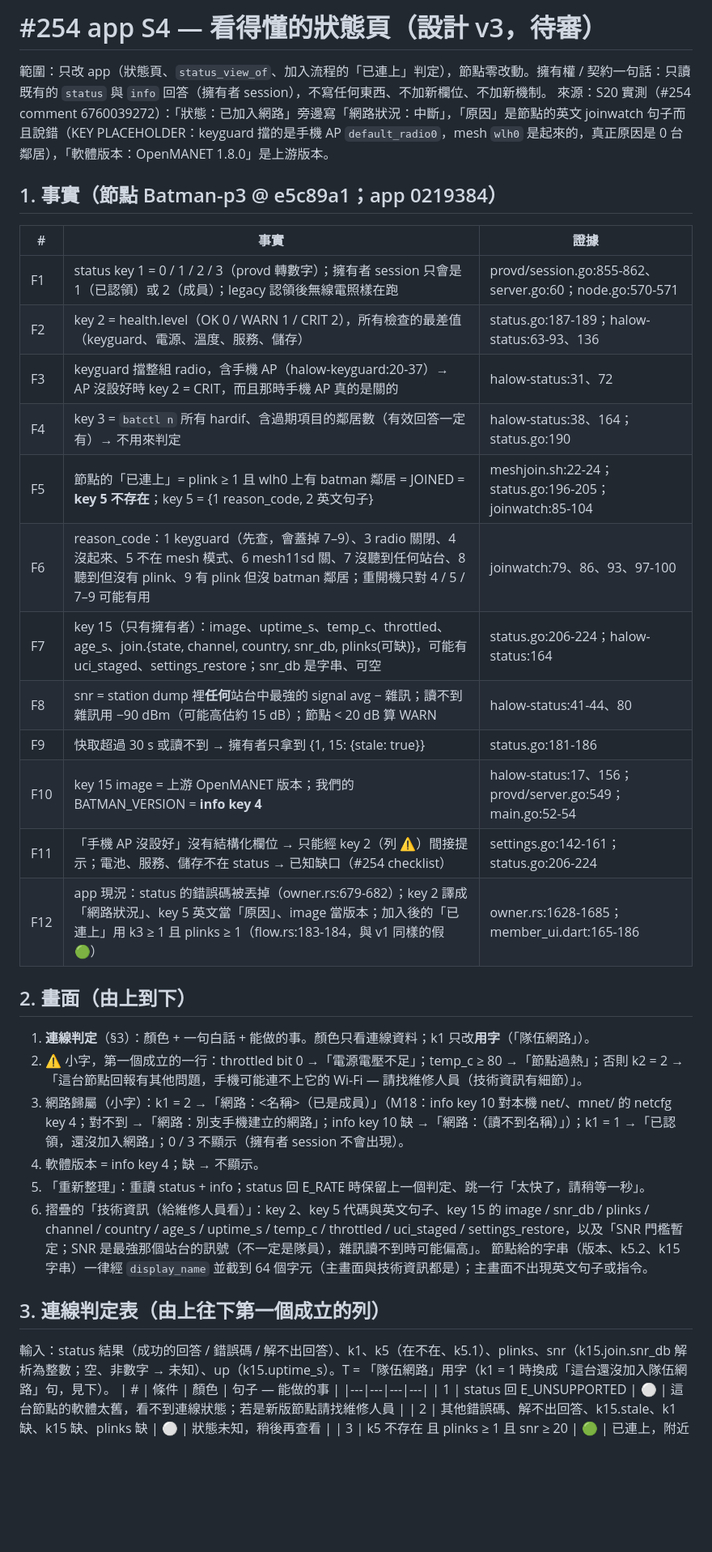
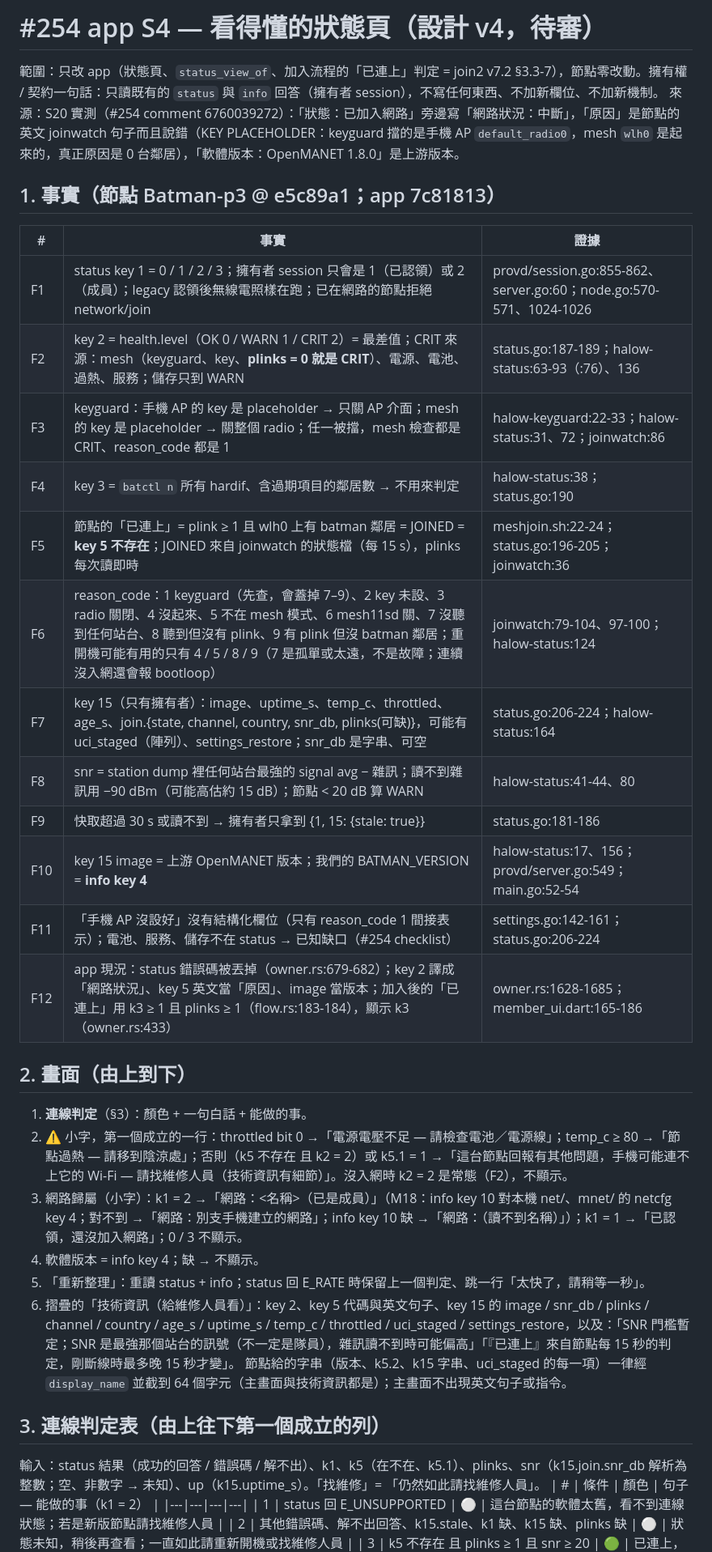
Before and after one commit to winson3QQ/Batman, a Markdown page: docs/design/254-app-status-page.md, the part around one of its changes. Shown at 81% size. Rendered like a GitHub page; blank space fills up the shorter version.

```diff
--- a/docs/design/254-app-status-page.md
+++ b/docs/design/254-app-status-page.md
@@ -1,38 +1,38 @@
-# #254 app S4 — 看得懂的狀態頁（設計 v3，待審）
+# #254 app S4 — 看得懂的狀態頁（設計 v4，待審）
 
-範圍：只改 app（狀態頁、`status_view_of`、加入流程的「已連上」判定），節點零改動。擁有權 / 契約一句話：只讀既有的 `status` 與 `info` 回答（擁有者 session），不寫任何東西、不加新欄位、不加新機制。
+範圍：只改 app（狀態頁、`status_view_of`、加入流程的「已連上」判定 = join2 v7.2 §3.3-7），節點零改動。擁有權 / 契約一句話：只讀既有的 `status` 與 `info` 回答（擁有者 session），不寫任何東西、不加新欄位、不加新機制。
 來源：S20 實測（#254 comment 6760039272）：「狀態：已加入網路」旁邊寫「網路狀況：中斷」，「原因」是節點的英文 joinwatch 句子而且說錯（KEY PLACEHOLDER：keyguard 擋的是手機 AP `default_radio0`，mesh `wlh0` 是起來的，真正原因是 0 台鄰居），「軟體版本：OpenMANET 1.8.0」是上游版本。
 
-## 1. 事實（節點 Batman-p3 @ e5c89a1；app 0219384）
+## 1. 事實（節點 Batman-p3 @ e5c89a1；app 7c81813）
 | # | 事實 | 證據 |
 |---|---|---|
-| F1 | status key 1 = 0 / 1 / 2 / 3（provd 轉數字）；擁有者 session 只會是 1（已認領）或 2（成員）；legacy 認領後無線電照樣在跑 | provd/session.go:855-862、server.go:60；node.go:570-571 |
-| F2 | key 2 = health.level（OK 0 / WARN 1 / CRIT 2），所有檢查的最差值（keyguard、電源、溫度、服務、儲存） | status.go:187-189；halow-status:63-93、136 |
-| F3 | keyguard 擋整組 radio，含手機 AP（halow-keyguard:20-37）→ AP 沒設好時 key 2 = CRIT，而且那時手機 AP 真的是關的 | halow-status:31、72 |
-| F4 | key 3 = `batctl n` 所有 hardif、含過期項目的鄰居數（有效回答一定有）→ 不用來判定 | halow-status:38、164；status.go:190 |
-| F5 | 節點的「已連上」= plink ≥ 1 且 wlh0 上有 batman 鄰居 = JOINED = **key 5 不存在**；key 5 = {1 reason_code, 2 英文句子} | meshjoin.sh:22-24；status.go:196-205；joinwatch:85-104 |
-| F6 | reason_code：1 keyguard（先查，會蓋掉 7–9）、3 radio 關閉、4 沒起來、5 不在 mesh 模式、6 mesh11sd 關、7 沒聽到任何站台、8 聽到但沒有 plink、9 有 plink 但沒 batman 鄰居；重開機只對 4 / 5 / 7–9 可能有用 | joinwatch:79、86、93、97-100 |
-| F7 | key 15（只有擁有者）：image、uptime_s、temp_c、throttled、age_s、join.{state, channel, country, snr_db, plinks(可缺)}，可能有 uci_staged、settings_restore；snr_db 是字串、可空 | status.go:206-224；halow-status:164 |
-| F8 | snr = station dump 裡**任何**站台中最強的 signal avg − 雜訊；讀不到雜訊用 −90 dBm（可能高估約 15 dB）；節點 < 20 dB 算 WARN | halow-status:41-44、80 |
+| F1 | status key 1 = 0 / 1 / 2 / 3；擁有者 session 只會是 1（已認領）或 2（成員）；legacy 認領後無線電照樣在跑；已在網路的節點拒絕 network/join | provd/session.go:855-862、server.go:60；node.go:570-571、1024-1026 |
+| F2 | key 2 = health.level（OK 0 / WARN 1 / CRIT 2）= 最差值；CRIT 來源：mesh（keyguard、key、**plinks = 0 就是 CRIT**）、電源、電池、過熱、服務；儲存只到 WARN | status.go:187-189；halow-status:63-93（:76）、136 |
+| F3 | keyguard：手機 AP 的 key 是 placeholder → 只關 AP 介面；mesh 的 key 是 placeholder → 關整個 radio；任一被擋，mesh 檢查都是 CRIT、reason_code 都是 1 | halow-keyguard:22-33；halow-status:31、72；joinwatch:86 |
+| F4 | key 3 = `batctl n` 所有 hardif、含過期項目的鄰居數 → 不用來判定 | halow-status:38；status.go:190 |
+| F5 | 節點的「已連上」= plink ≥ 1 且 wlh0 上有 batman 鄰居 = JOINED = **key 5 不存在**；JOINED 來自 joinwatch 的狀態檔（每 15 s），plinks 每次讀即時 | meshjoin.sh:22-24；status.go:196-205；joinwatch:36 |
+| F6 | reason_code：1 keyguard（先查，會蓋掉 7–9）、2 key 未設、3 radio 關閉、4 沒起來、5 不在 mesh 模式、6 mesh11sd 關、7 沒聽到任何站台、8 聽到但沒有 plink、9 有 plink 但沒 batman 鄰居；重開機可能有用的只有 4 / 5 / 8 / 9（7 是孤單或太遠，不是故障；連續沒入網還會報 bootloop） | joinwatch:79-104、97-100；halow-status:124 |
+| F7 | key 15（只有擁有者）：image、uptime_s、temp_c、throttled、age_s、join.{state, channel, country, snr_db, plinks(可缺)}，可能有 uci_staged（陣列）、settings_restore；snr_db 是字串、可空 | status.go:206-224；halow-status:164 |
+| F8 | snr = station dump 裡任何站台最強的 signal avg − 雜訊；讀不到雜訊用 −90 dBm（可能高估約 15 dB）；節點 < 20 dB 算 WARN | halow-status:41-44、80 |
 | F9 | 快取超過 30 s 或讀不到 → 擁有者只拿到 {1, 15: {stale: true}} | status.go:181-186 |
 | F10 | key 15 image = 上游 OpenMANET 版本；我們的 BATMAN_VERSION = **info key 4** | halow-status:17、156；provd/server.go:549；main.go:52-54 |
-| F11 | 「手機 AP 沒設好」沒有結構化欄位 → 只能經 key 2（列 ⚠️）間接提示；電池、服務、儲存不在 status → 已知缺口（#254 checklist） | settings.go:142-161；status.go:206-224 |
-| F12 | app 現況：status 的錯誤碼被丟掉（owner.rs:679-682）；key 2 譯成「網路狀況」、key 5 英文當「原因」、image 當版本；加入後的「已連上」用 k3 ≥ 1 且 plinks ≥ 1（flow.rs:183-184，與 v1 同樣的假 🟢） | owner.rs:1628-1685；member_ui.dart:165-186 |
+| F11 | 「手機 AP 沒設好」沒有結構化欄位（只有 reason_code 1 間接表示）；電池、服務、儲存不在 status → 已知缺口（#254 checklist） | settings.go:142-161；status.go:206-224 |
+| F12 | app 現況：status 錯誤碼被丟掉（owner.rs:679-682）；key 2 譯成「網路狀況」、key 5 英文當「原因」、image 當版本；加入後的「已連上」用 k3 ≥ 1 且 plinks ≥ 1（flow.rs:183-184），顯示 k3（owner.rs:433） | owner.rs:1628-1685；member_ui.dart:165-186 |
 
 ## 2. 畫面（由上到下）
-1. **連線判定**（§3）：顏色 + 一句白話 + 能做的事。顏色只看連線資料；k1 只改**用字**（「隊伍網路」）。
-2. ⚠️ 小字，第一個成立的一行：throttled bit 0 →「電源電壓不足」；temp_c ≥ 80 →「節點過熱」；否則 k2 = 2 →「這台節點回報有其他問題，手機可能連不上它的 Wi-Fi — 請找維修人員（技術資訊有細節）」。
-3. 網路歸屬（小字）：k1 = 2 →「網路：<名稱>（已是成員）」（M18：info key 10 對本機 net/、mnet/ 的 netcfg key 4；對不到 →「網路：別支手機建立的網路」；info key 10 缺 →「網路：（讀不到名稱）」）；k1 = 1 →「已認領，還沒加入網路」；0 / 3 不顯示（擁有者 session 不會出現）。
+1. **連線判定**（§3）：顏色 + 一句白話 + 能做的事。
+2. ⚠️ 小字，第一個成立的一行：throttled bit 0 →「電源電壓不足 — 請檢查電池／電源線」；temp_c ≥ 80 →「節點過熱 — 請移到陰涼處」；否則（k5 不存在 且 k2 = 2）或 k5.1 = 1 →「這台節點回報有其他問題，手機可能連不上它的 Wi-Fi — 請找維修人員（技術資訊有細節）」。沒入網時 k2 = 2 是常態（F2），不顯示。
+3. 網路歸屬（小字）：k1 = 2 →「網路：<名稱>（已是成員）」（M18：info key 10 對本機 net/、mnet/ 的 netcfg key 4；對不到 →「網路：別支手機建立的網路」；info key 10 缺 →「網路：（讀不到名稱）」）；k1 = 1 →「已認領，還沒加入網路」；0 / 3 不顯示。
 4. 軟體版本 = info key 4；缺 → 不顯示。
 5. 「重新整理」：重讀 status + info；status 回 E_RATE 時保留上一個判定、跳一行「太快了，請稍等一秒」。
-6. 摺疊的「技術資訊（給維修人員看）」：key 2、key 5 代碼與英文句子、key 15 的 image / snr_db / plinks / channel / country / age_s / uptime_s / temp_c / throttled / uci_staged / settings_restore，以及「SNR 門檻暫定；SNR 是最強那個站台的訊號（不一定是隊員），雜訊讀不到時可能偏高」。
-節點給的字串（版本、k5.2、k15 字串）一律經 `display_name` 並截到 64 個字元（主畫面與技術資訊都是）；主畫面不出現英文句子或指令。
+6. 摺疊的「技術資訊（給維修人員看）」：key 2、key 5 代碼與英文句子、key 15 的 image / snr_db / plinks / channel / country / age_s / uptime_s / temp_c / throttled / uci_staged / settings_restore，以及：「SNR 門檻暫定；SNR 是最強那個站台的訊號（不一定是隊員），雜訊讀不到時可能偏高」「『已連上』來自節點每 15 秒的判定，剛斷線時最多晚 15 秒才變」。
+節點給的字串（版本、k5.2、k15 字串、uci_staged 的每一項）一律經 `display_name` 並截到 64 個字元（主畫面與技術資訊都是）；主畫面不出現英文句子或指令。
 
 ## 3. 連線判定表（由上往下第一個成立的列）
-輸入：status 結果（成功的回答 / 錯誤碼 / 解不出回答）、k1、k5（在不在、k5.1）、plinks、snr（k15.join.snr_db 解析為整數；空、非數字 → 未知）、up（k15.uptime_s）。T = 「隊伍網路」用字（k1 = 1 時換成「這台還沒加入隊伍網路」句，見下）。
-| # | 條件 | 顏色 | 句子 — 能做的事 |
+輸入：status 結果（成功的回答 / 錯誤碼 / 解不出）、k1、k5（在不在、k5.1）、plinks、snr（k15.join.snr_db 解析為整數；空、非數字 → 未知）、up（k15.uptime_s）。「找維修」= 「仍然如此請找維修人員」。
+| # | 條件 | 顏色 | 句子 — 能做的事（k1 = 2） |
 |---|---|---|---|
 | 1 | status 回 E_UNSUPPORTED | ⚪ | 這台節點的軟體太舊，看不到連線狀態；若是新版節點請找維修人員 |
-| 2 | 其他錯誤碼、解不出回答、k15.stale、k1 缺、k15 缺、plinks 缺 | ⚪ | 狀態未知，稍後再查看 |
+| 2 | 其他錯誤碼、解不出回答、k15.stale、k1 缺、k15 缺、plinks 缺 | ⚪ | 狀態未知，稍後再查看；一直如此請重新開機或找維修人員 |
 | 3 | k5 不存在 且 plinks ≥ 1 且 snr ≥ 20 | 🟢 | 已連上，附近有 P 台隊員節點 |
 | 4 | k5 不存在 且 plinks ≥ 1 | 🟡 | 已連上，但訊號偏弱 — 可以靠近一點或換個位置 |
```
Also changed, not shown: other parts of docs/design/254-app-status-page.md (+32 -26 lines), docs/design/254-app-join2.md (+12 -3 lines).
